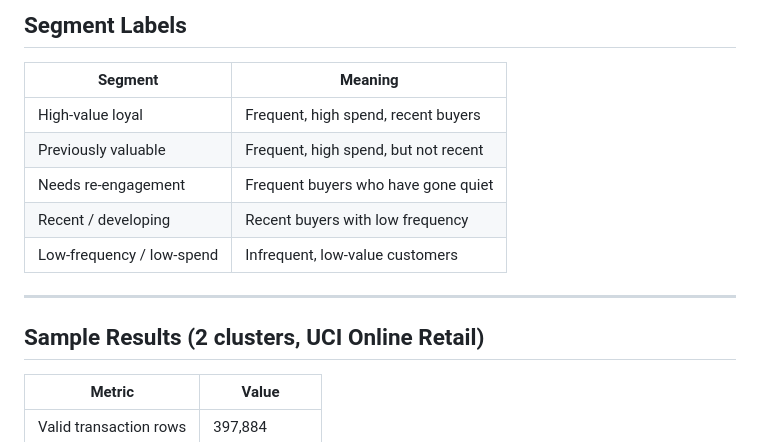
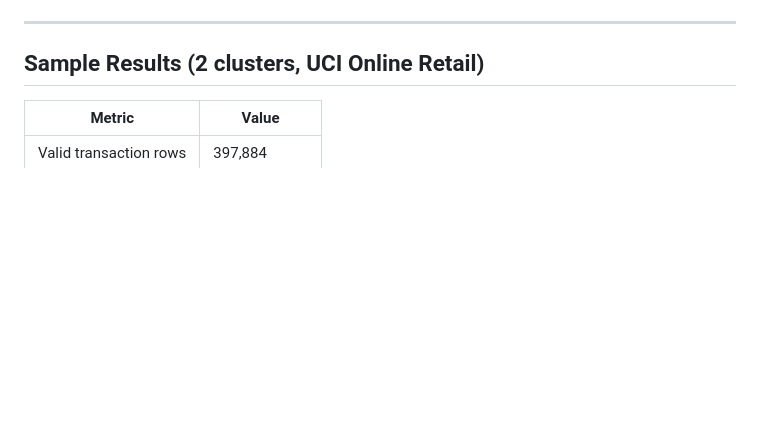
Before and after one commit to Shubhamnexus-prog/Retail-Customer-Intelligence-System, a Markdown page: README.md, the part around one of its changes. Rendered like a GitHub page; blank space fills up the shorter version.

Commit message:
Update README to remove segment labels
Removed segment labels section from README.

```diff
--- a/README.md
+++ b/README.md
@@ -166,13 +169,5 @@ openpyxl
 
-## Segment Labels
 
-| Segment | Meaning |
-|---|---|
-| High-value loyal | Frequent, high spend, recent buyers |
-| Previously valuable | Frequent, high spend, but not recent |
-| Needs re-engagement | Frequent buyers who have gone quiet |
-| Recent / developing | Recent buyers with low frequency |
-| Low-frequency / low-spend | Infrequent, low-value customers |
 
 ---
 
```
Also changed, not shown: other parts of README.md (+3 -0 lines).
